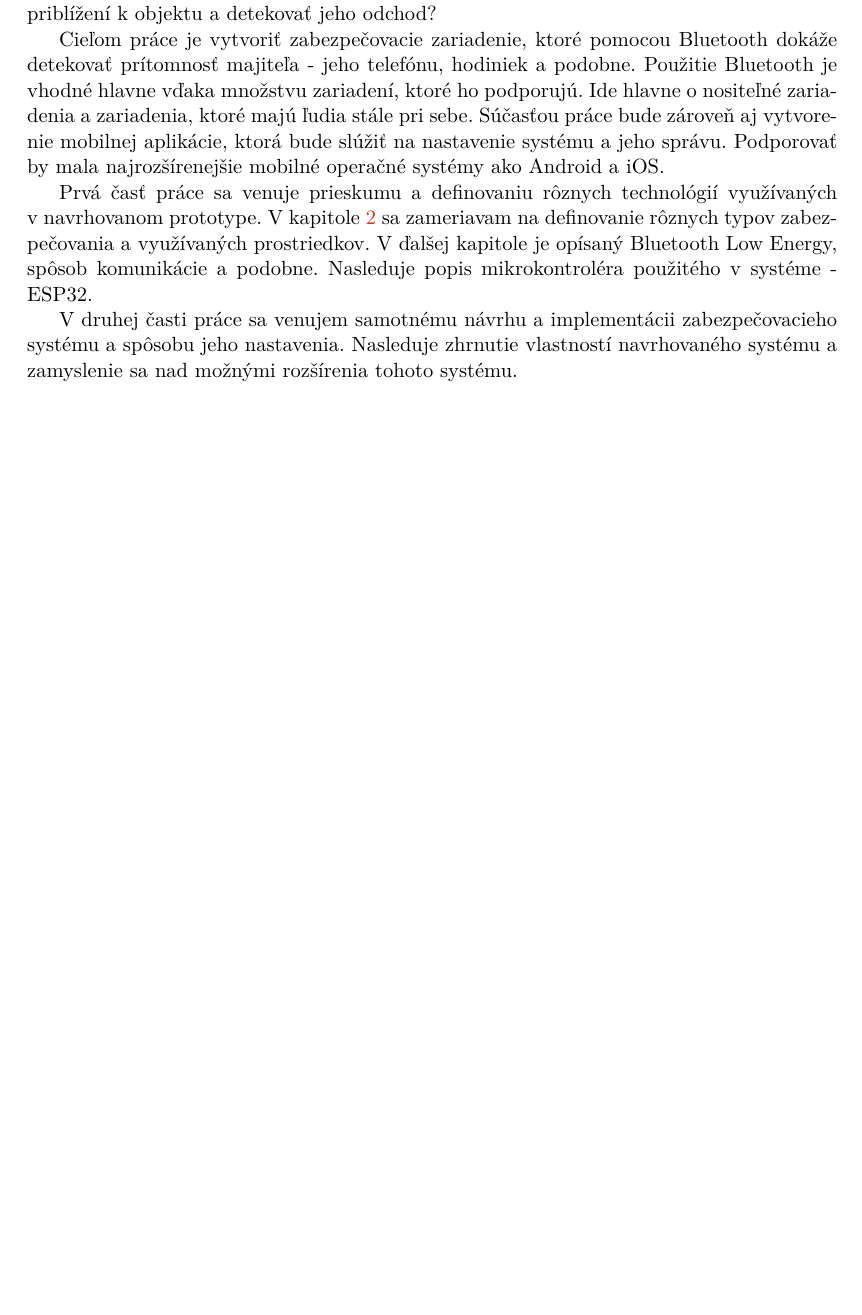
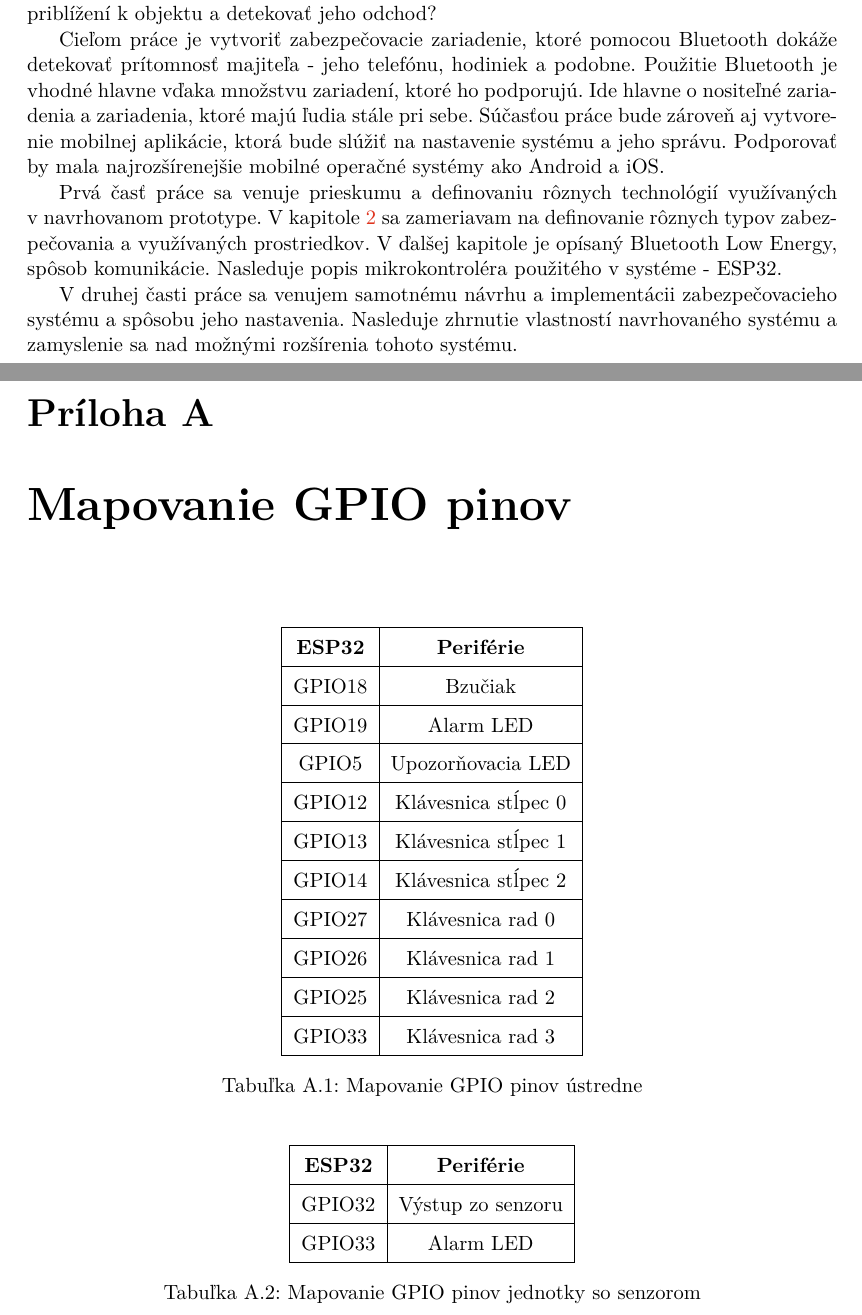
Before and after one commit to peterdragun/BP, a LaTeX thesis (thesis/projekt.tex, which reads thesis/projekt-01-kapitoly-chapters.tex, thesis/projekt-30-prilohy-appendices.tex): part of page 9 of 46 before the commit and two parts of pages 9 and 47 of 47 after it, the two joined at a grey line, cut so that both start at the same text, the shorter picture padded with empty space. Compiled offline with pdfLaTeX.

Commit message:
add appendix to thesis with pin assignment

```diff
--- a/thesis/projekt-01-kapitoly-chapters.tex
+++ b/thesis/projekt-01-kapitoly-chapters.tex
@@ -5,7 +5,7 @@ V~súčasnosti je čoraz častejšie zabezpečovať si svoj dom alebo byt aj in
 Cieľom práce je vytvoriť zabezpečovacie zariadenie, ktoré pomocou Bluetooth dokáže detekovať prítomnosť majiteľa~-~jeho telefónu, hodiniek a podobne. Použitie Bluetooth je vhodné hlavne vďaka množstvu zariadení, ktoré ho podporujú. Ide hlavne o~nositeľné zariadenia a zariadenia, ktoré majú ľudia stále pri sebe.
 Súčasťou práce bude zároveň aj vytvorenie mobilnej aplikácie, ktorá bude slúžiť na nastavenie systému a jeho správu. Podporovať by mala najrozšírenejšie mobilné operačné systémy ako Android a iOS.
 
-Prvá časť práce sa venuje prieskumu a definovaniu rôznych technológií využívaných v~navrhovanom prototype. V~kapitole \ref{chap:ZS} sa zameriavam na definovanie rôznych typov zabezpečovania a využívaných prostriedkov. V~ďalšej kapitole je opísaný Bluetooth Low Energy, spôsob komunikácie a podobne. Nasleduje popis mikrokontroléra použitého v~systéme - ESP32.
+Prvá časť práce sa venuje prieskumu a definovaniu rôznych technológií využívaných v~navrhovanom prototype. V~kapitole \ref{chap:ZS} sa zameriavam na definovanie rôznych typov zabezpečovania a využívaných prostriedkov. V~ďalšej kapitole je opísaný Bluetooth Low Energy, spôsob komunikácie. Nasleduje popis mikrokontroléra použitého v~systéme - ESP32.
 
 V~druhej časti práce sa venujem samotnému návrhu a implementácii zabezpečovacieho systému a spôsobu jeho nastavenia. Nasleduje zhrnutie vlastností navrhovaného systému a zamyslenie sa nad možnými rozšírenia tohoto systému.
 
--- a/thesis/projekt-30-prilohy-appendices.tex
+++ b/thesis/projekt-30-prilohy-appendices.tex
@@ -0,0 +1,35 @@
+\chapter{Mapovanie GPIO pinov}
+
+\begin{table}[ht]
+    \centering
+    \renewcommand{\arraystretch}{1.5}
+    \begin{tabular}{|c|c|}
+        \hline
+        \textbf{ESP32} & \textbf{Periférie} \\ \hline
+        GPIO18 &	Bzučiak \\ \hline
+        GPIO19 &	Alarm LED \\ \hline
+        GPIO5  &	Upozorňovacia LED \\ \hline
+        GPIO12 &	Klávesnica stĺpec 0 \\ \hline
+        GPIO13 &	Klávesnica stĺpec 1 \\ \hline
+        GPIO14 &	Klávesnica stĺpec 2 \\ \hline
+        GPIO27 &	Klávesnica rad 0 \\ \hline
+        GPIO26 &	Klávesnica rad 1 \\ \hline
+        GPIO25 &	Klávesnica rad 2 \\ \hline
+        GPIO33 &	Klávesnica rad 3 \\ \hline
+    \end{tabular}
+    \caption{Mapovanie GPIO pinov ústredne}
+    \label{tab:gpio_ustredna}
+\end{table}
+
+\begin{table}[ht]
+    \centering
+    \renewcommand{\arraystretch}{1.5}
+    \begin{tabular}{|c|c|}
+        \hline
+        \textbf{ESP32} & \textbf{Periférie} \\ \hline
+        GPIO32 &	Výstup zo senzoru \\ \hline
+        GPIO33 &	Alarm LED \\ \hline
+    \end{tabular}
+    \caption{Mapovanie GPIO pinov jednotky so senzorom}
+    \label{tab:gpio_senzor}
+\end{table}
--- a/thesis/projekt.tex
+++ b/thesis/projekt.tex
@@ -143,7 +143,7 @@
   %keywords.en={Here, individual keywords separated by commas will be written in English.},
   % Abstrakt / Abstract
   abstract.cs={Práca sa zaoberá zabezpečovaním bytov a rodinných domov pomocou technológie Bluetooth Low Energy (BLE). Cieľom práce je vytvorenie a následná implementácia zabezpečovacieho zariadenia, ktoré pomocou Bluetooth dokáže detekovať prítomnosť majiteľa. V práci sú popísané zabezpečovacie systémy, technológia BLE a mikrokontrolér ESP32. Súčasťou práce je aj vytvorenie mobilnej aplikácie, ktorá slúži na nastavenie systému a jeho správu. V práci je ďalej popísaný návrh, zostrojenie prototypu a jeho implementácia. Poslednou časťou je overenie funkčnosti, testovanie a návrh možností ďalšieho rozšírenia vytvoreného prototypu.}, % abstrakt v českém či slovenském jazyce / abstract in czech or slovak language
-  abstract.en={This thesis deals with the security of flats and houses using Bluetooth Low Energy (BLE) technology. The aim of the thesis is to create and implement a security device that can detect the presence of the owner using Bluetooth. The thesis describes security systems, BLE technology and ESP32 microcontroller. The creation of a mobile application that is used to set up the system and its management is included, as well. The thesis also describes the design, construction of a prototype and its implementation. The last part is the verification of functionality, testing and suggestions of possibilities for further improvement of the created prototype.}, % abstrakt v anglickém jazyce / abstract in english
+  abstract.en={This thesis deals with the security of flats and houses using Bluetooth Low Energy (BLE) technology. The aim of the thesis is to develop an electronic security system for access and intrusion control exploiting the possibilities of Bluetooth Low Energy technology for improved user experience. The thesis describes security systems, BLE technology and ESP32 microcontroller. The creation of a mobile application that is used to set up the system and its management is included, as well. The thesis also describes the design, construction of a prototype and its implementation. The last part is the verification of functionality, testing and suggestions of possibilities for further improvement of the created prototype.}, % abstrakt v anglickém jazyce / abstract in english
   %abstract.en={An abstract of the work in English will be written in this paragraph.},
   % Prohlášení (u anglicky psané práce anglicky, u slovensky psané práce slovensky) / Declaration (for thesis in english should be in english)
   declaration={Prehlasujem, že som túto bakalársku prácu vypracoval samostatne pod vedením pána Doc. Ing. Zdeňka Vašíčka, Ph.D.. Uviedol som všetky literárne pramene, publikácie a ďalšie zdroje, z ktorých som čerpal.},
```
Also changed, not shown: thesis/projekt-01-kapitoly-chapters.tex (28 more changed lines).
